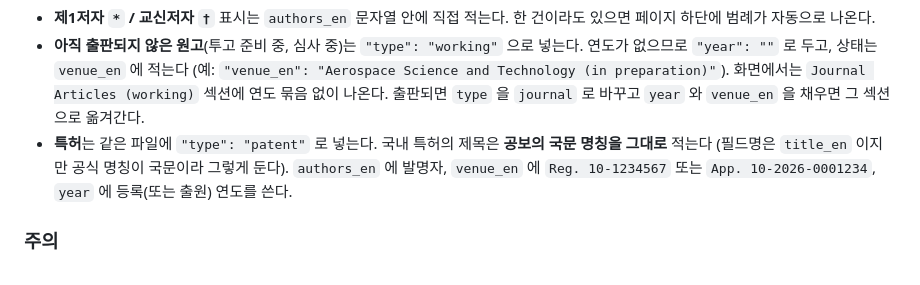
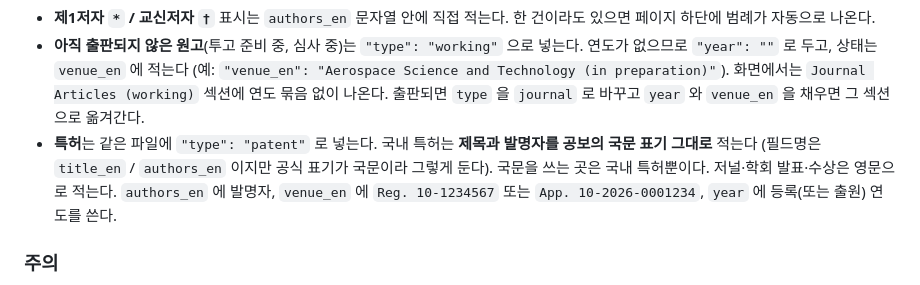
Before and after one commit to ysb00/MyCVhomepage, a Markdown page: README.md, the part around the change. GitHub-like rendering.

```diff
--- a/README.md
+++ b/README.md
@@ -45,8 +45,9 @@
   화면에서는 `Journal Articles (working)` 섹션에 연도 묶음 없이 나온다.
   출판되면 `type` 을 `journal` 로 바꾸고 `year` 와 `venue_en` 을 채우면 그 섹션으로 옮겨간다.
 - **특허**는 같은 파일에 `"type": "patent"` 로 넣는다.
-  국내 특허의 제목은 **공보의 국문 명칭을 그대로** 적는다
-  (필드명은 `title_en` 이지만 공식 명칭이 국문이라 그렇게 둔다).
+  국내 특허는 **제목과 발명자를 공보의 국문 표기 그대로** 적는다
+  (필드명은 `title_en` / `authors_en` 이지만 공식 표기가 국문이라 그렇게 둔다).
+  국문을 쓰는 곳은 국내 특허뿐이다. 저널·학회 발표·수상은 영문으로 적는다.
   `authors_en` 에 발명자, `venue_en` 에 `Reg. 10-1234567` 또는 `App. 10-2026-0001234`,
   `year` 에 등록(또는 출원) 연도를 쓴다.
 
```
Also changed, not shown: SPEC.md (+6 -2 lines).
